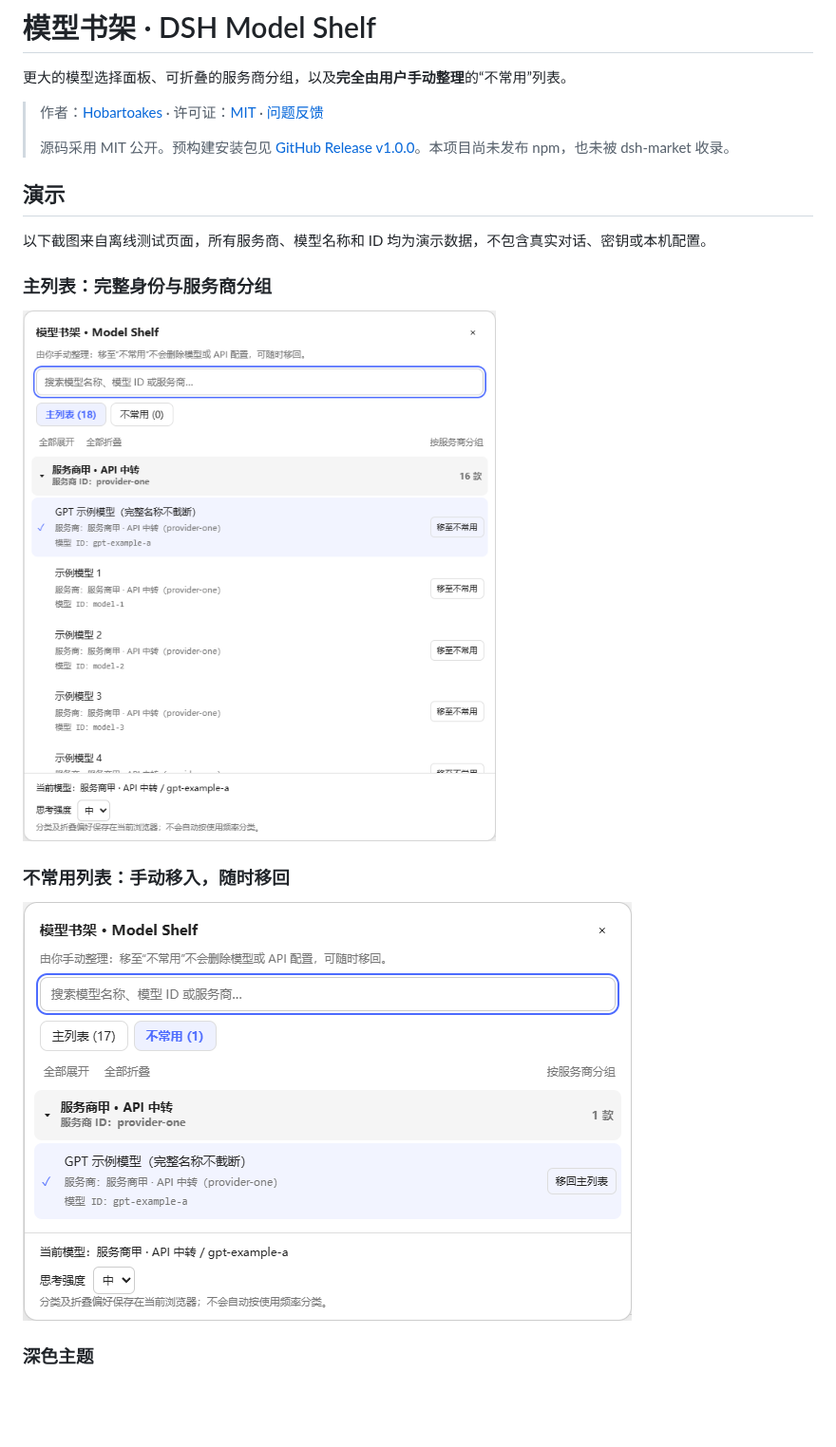
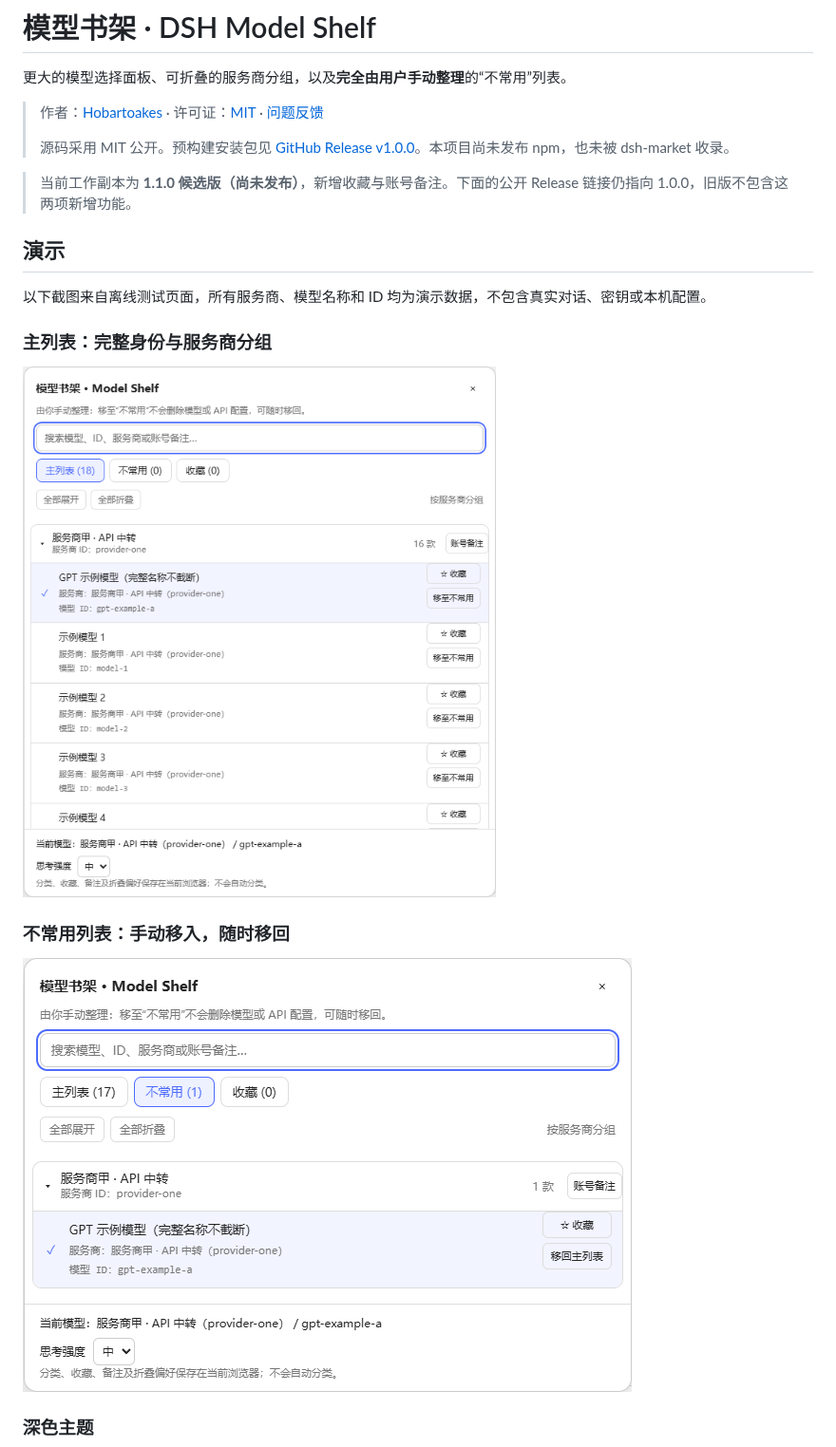
Before and after one commit to Hobartoakes/dsh-model-shelf, a Markdown page: README.md, the part around one of its changes. Shown at 95% size. Drawn GitHub-style; pictures changed too: docs/images/main-list.png, docs/images/uncommon-list.png; blank space fills up the shorter version.

```diff
--- a/README.md
+++ b/README.md
@@ -5,6 +5,8 @@
 > 作者：[Hobartoakes](https://github.com/Hobartoakes) · 许可证：[MIT](LICENSE) · [问题反馈](https://github.com/Hobartoakes/dsh-model-shelf/issues)
 >
 > 源码采用 MIT 公开。预构建安装包见 [GitHub Release v1.0.0](https://github.com/Hobartoakes/dsh-model-shelf/releases/tag/v1.0.0)。本项目尚未发布 npm，也未被 dsh-market 收录。
+
+> 当前工作副本为 **1.1.0 候选版（尚未发布）**，新增收藏与账号备注。下面的公开 Release 链接仍指向 1.0.0，旧版不包含这两项新增功能。
 
 ## 演示
 
```
Also changed, not shown: other parts of README.md (+16 -3 lines), CHANGELOG.md (+11 -0 lines), docs/PRIVACY.md (+4 -0 lines), docs/images/dark-list.png, docs/images/favorites-list.png (added), 8 other files.
